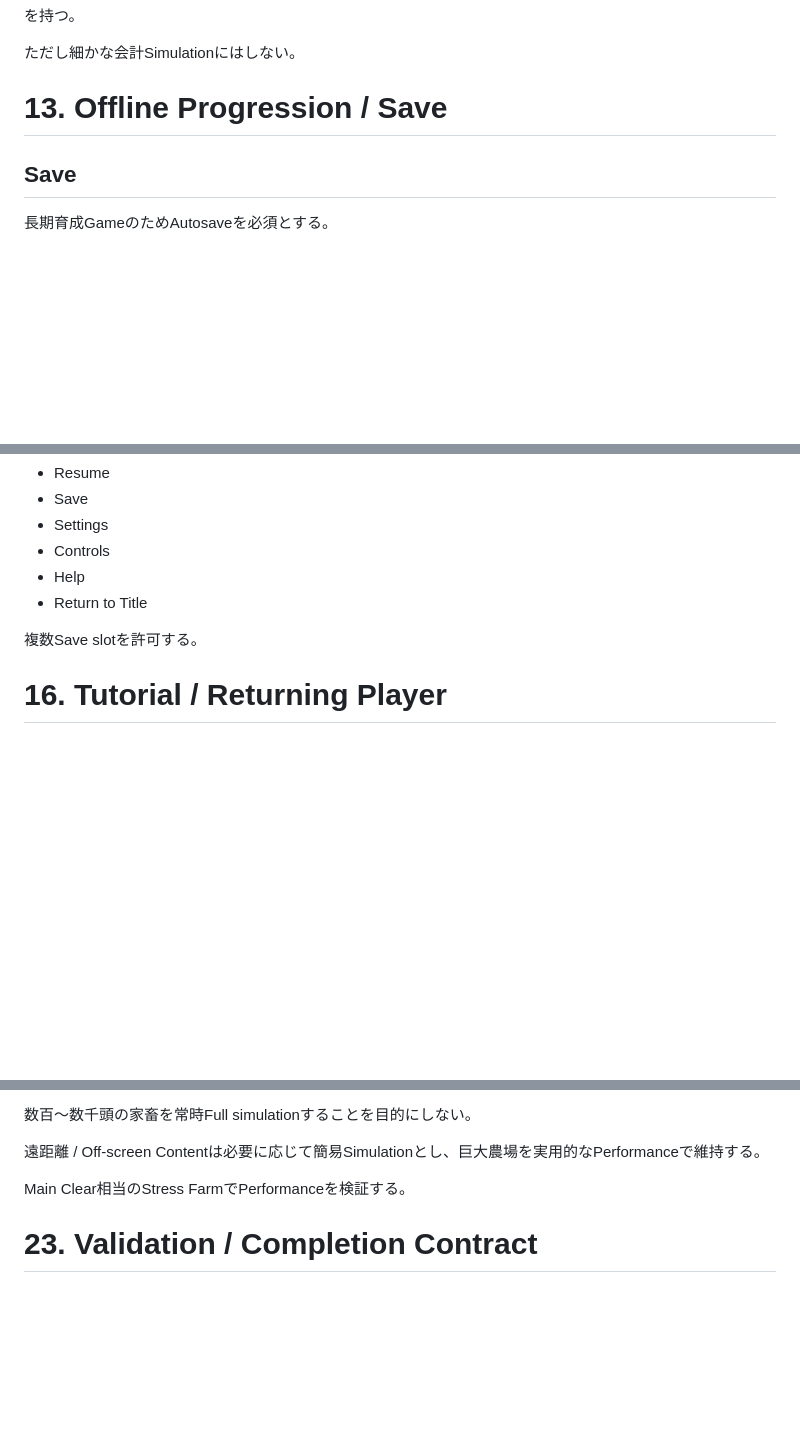
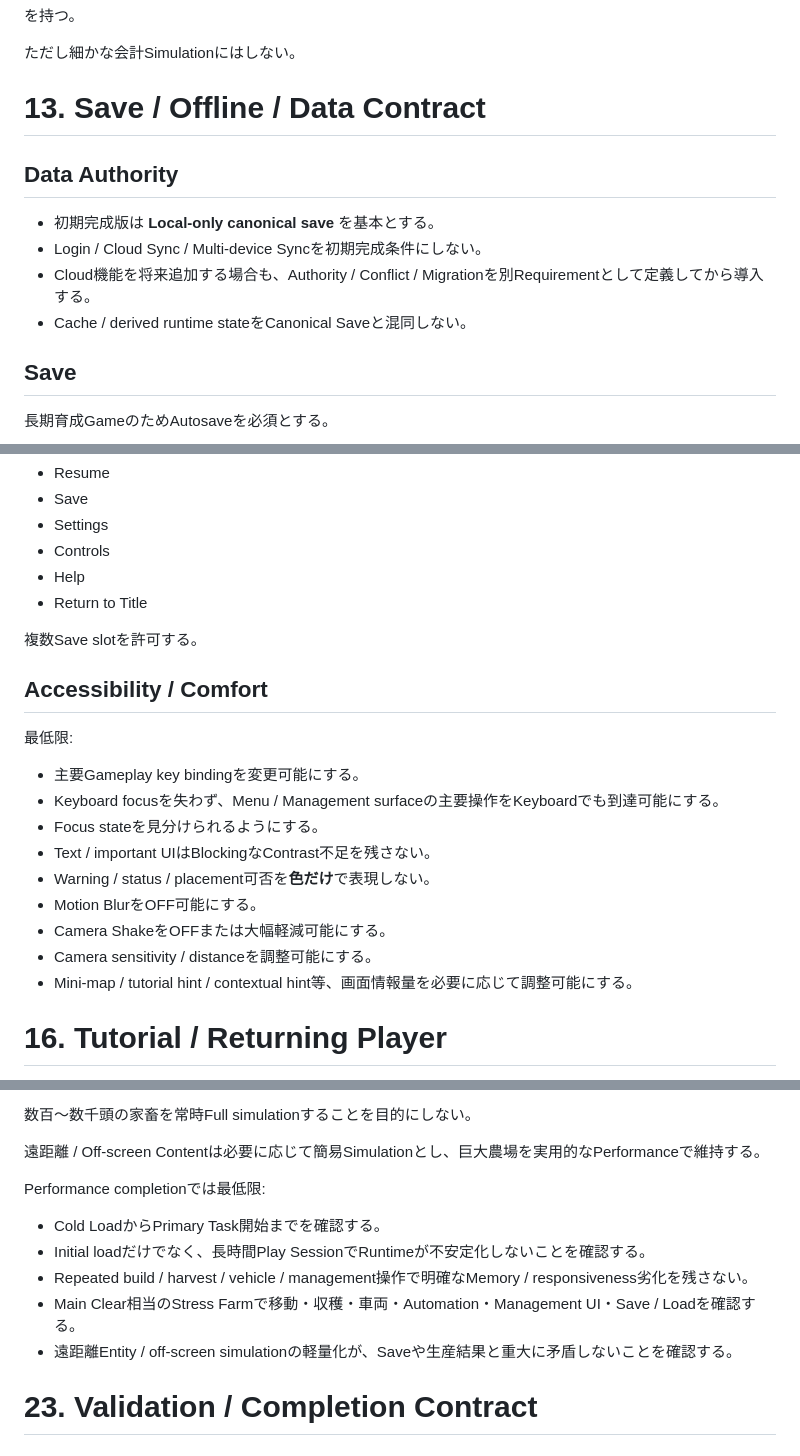
Before and after one commit to EliteMay/game, a Markdown page: games/farm-up/REQUIREMENTS.md, 3 parts joined by grey strips. GitHub-like rendering; blank space fills up the shorter version.

```diff
--- a/games/farm-up/REQUIREMENTS.md
+++ b/games/farm-up/REQUIREMENTS.md
@@ -642,7 +642,14 @@ AUTO HARVEST停止
 
 ただし細かな会計Simulationにはしない。
 
-# 13. Offline Progression / Save
+# 13. Save / Offline / Data Contract
+
+## Data Authority
+
+- 初期完成版は **Local-only canonical save** を基本とする。
+- Login / Cloud Sync / Multi-device Syncを初期完成条件にしない。
+- Cloud機能を将来追加する場合も、Authority / Conflict / Migrationを別Requirementとして定義してから導入する。
+- Cache / derived runtime stateをCanonical Saveと混同しない。
 
 ## Save
 
@@ -818,6 +827,20 @@ Pause:
 
 複数Save slotを許可する。
 
+## Accessibility / Comfort
+
+最低限:
+
+- 主要Gameplay key bindingを変更可能にする。
+- Keyboard focusを失わず、Menu / Management surfaceの主要操作をKeyboardでも到達可能にする。
+- Focus stateを見分けられるようにする。
+- Text / important UIはBlockingなContrast不足を残さない。
+- Warning / status / placement可否を**色だけ**で表現しない。
+- Motion BlurをOFF可能にする。
+- Camera ShakeをOFFまたは大幅軽減可能にする。
+- Camera sensitivity / distanceを調整可能にする。
+- Mini-map / tutorial hint / contextual hint等、画面情報量を必要に応じて調整可能にする。
+
 # 16. Tutorial / Returning Player
 
 最初の10〜15分で:
@@ -1030,7 +1055,13 @@ Post ClearではCollection completion、Automation最適化、最高品質量産
 
 遠距離 / Off-screen Contentは必要に応じて簡易Simulationとし、巨大農場を実用的なPerformanceで維持する。
 
-Main Clear相当のStress FarmでPerformanceを検証する。
+Performance completionでは最低限:
+
+- Cold LoadからPrimary Task開始までを確認する。
+- Initial loadだけでなく、長時間Play SessionでRuntimeが不安定化しないことを確認する。
+- Repeated build / harvest / vehicle / management操作で明確なMemory / responsiveness劣化を残さない。
+- Main Clear相当のStress Farmで移動・収穫・車両・Automation・Management UI・Save / Loadを確認する。
+- 遠距離Entity / off-screen simulationの軽量化が、Saveや生産結果と重大に矛盾しないことを確認する。
 
 # 23. Validation / Completion Contract
 
```
Also changed, not shown: other parts of games/farm-up/REQUIREMENTS.md (+46 -11 lines).
